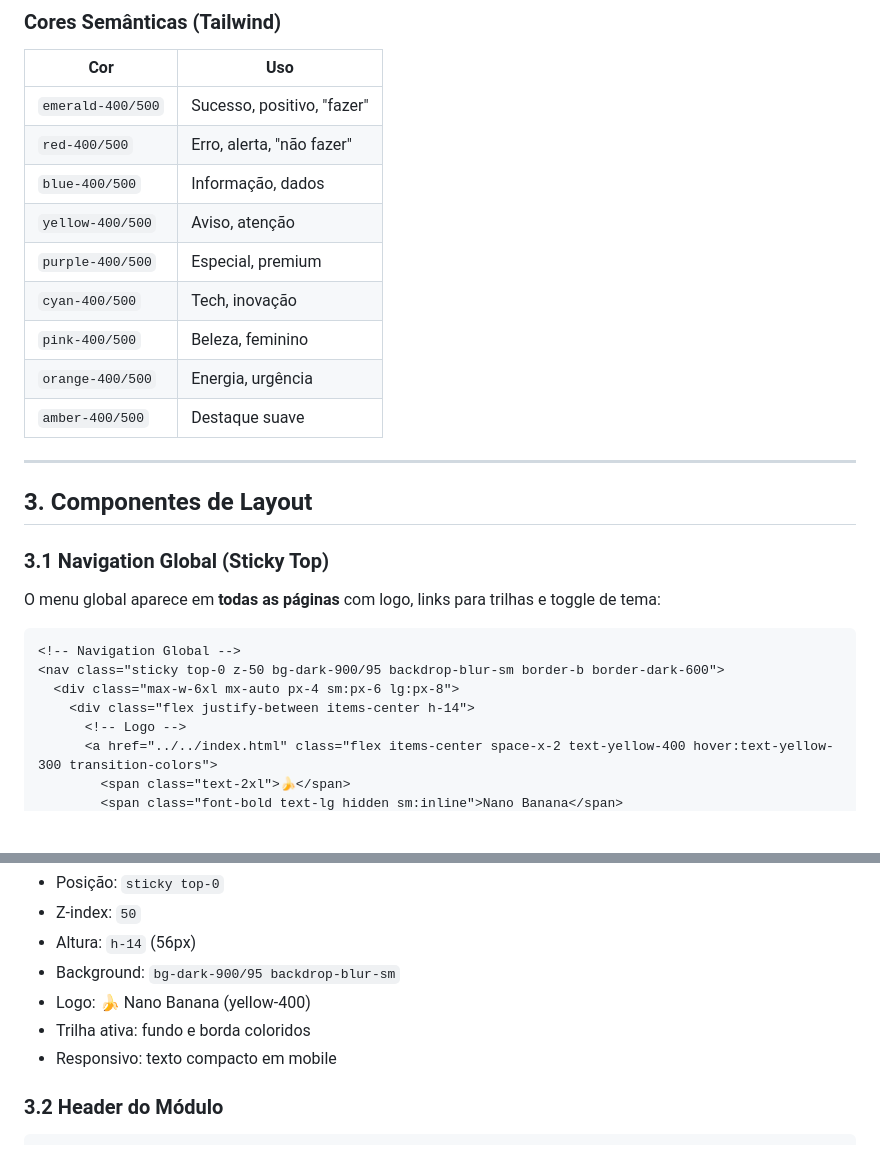
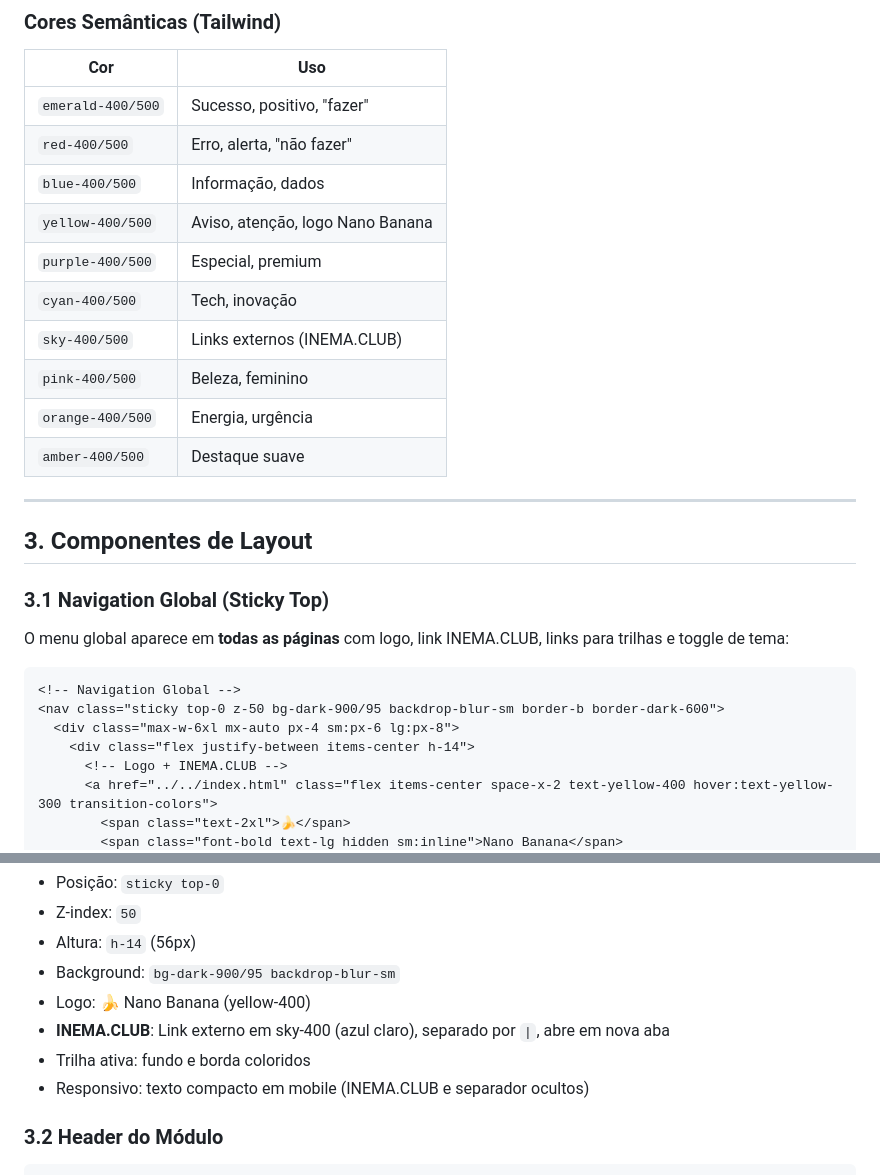
Before and after one commit to inematds/NanoBanana, a Markdown page: ref/LAYOUT_REFERENCE.md, 2 parts joined by grey strips. Rendered like a GitHub page; blank space fills up the shorter version.

Commit message:
Documenta link INEMA.CLUB no LAYOUT_REFERENCE.md
- Atualiza estrutura do Navigation Global com link INEMA.CLUB
- Adiciona sky-400/500 na paleta de cores semânticas
- Documenta propriedades do link externo (target="_blank", hover)

🤖 Generated with [Claude Code](https://claude.com/claude-code)

Co-Authored-By: Claude <noreply@anthropic.com>

````diff
--- a/ref/LAYOUT_REFERENCE.md
+++ b/ref/LAYOUT_REFERENCE.md
@@ -90,9 +90,10 @@ Documentação do sistema de layout e design utilizado nas páginas de conteúdo
 | `emerald-400/500` | Sucesso, positivo, "fazer" |
 | `red-400/500` | Erro, alerta, "não fazer" |
 | `blue-400/500` | Informação, dados |
-| `yellow-400/500` | Aviso, atenção |
+| `yellow-400/500` | Aviso, atenção, logo Nano Banana |
 | `purple-400/500` | Especial, premium |
 | `cyan-400/500` | Tech, inovação |
+| `sky-400/500` | Links externos (INEMA.CLUB) |
 | `pink-400/500` | Beleza, feminino |
 | `orange-400/500` | Energia, urgência |
 | `amber-400/500` | Destaque suave |
@@ -103,14 +104,14 @@ Documentação do sistema de layout e design utilizado nas páginas de conteúdo
 
 ### 3.1 Navigation Global (Sticky Top)
 
-O menu global aparece em **todas as páginas** com logo, links para trilhas e toggle de tema:
+O menu global aparece em **todas as páginas** com logo, link INEMA.CLUB, links para trilhas e toggle de tema:
 
 ```html
 <!-- Navigation Global -->
 <nav class="sticky top-0 z-50 bg-dark-900/95 backdrop-blur-sm border-b border-dark-600">
   <div class="max-w-6xl mx-auto px-4 sm:px-6 lg:px-8">
     <div class="flex justify-between items-center h-14">
-      <!-- Logo -->
+      <!-- Logo + INEMA.CLUB -->
       <a href="../../index.html" class="flex items-center space-x-2 text-yellow-400 hover:text-yellow-300 transition-colors">
         <span class="text-2xl">🍌</span>
         <span class="font-bold text-lg hidden sm:inline">Nano Banana</span>
@@ -145,8 +150,9 @@ O menu global aparece em **todas as páginas** com logo, links para trilhas e to
 - Altura: `h-14` (56px)
 - Background: `bg-dark-900/95 backdrop-blur-sm`
 - Logo: 🍌 Nano Banana (yellow-400)
+- **INEMA.CLUB**: Link externo em sky-400 (azul claro), separado por `|`, abre em nova aba
 - Trilha ativa: fundo e borda coloridos
-- Responsivo: texto compacto em mobile
+- Responsivo: texto compacto em mobile (INEMA.CLUB e separador ocultos)
 
 ### 3.2 Header do Módulo
 ```html
````
Also changed, not shown: other parts of ref/LAYOUT_REFERENCE.md (+4 -0 lines).
